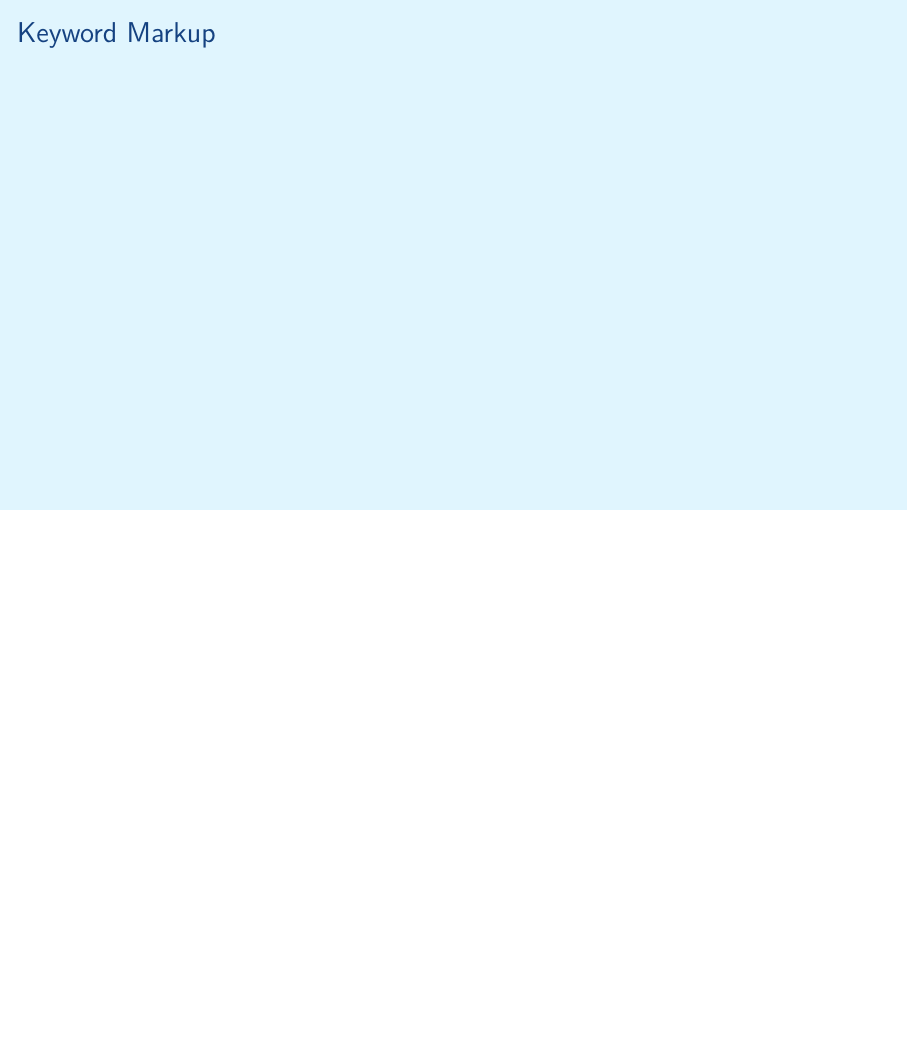
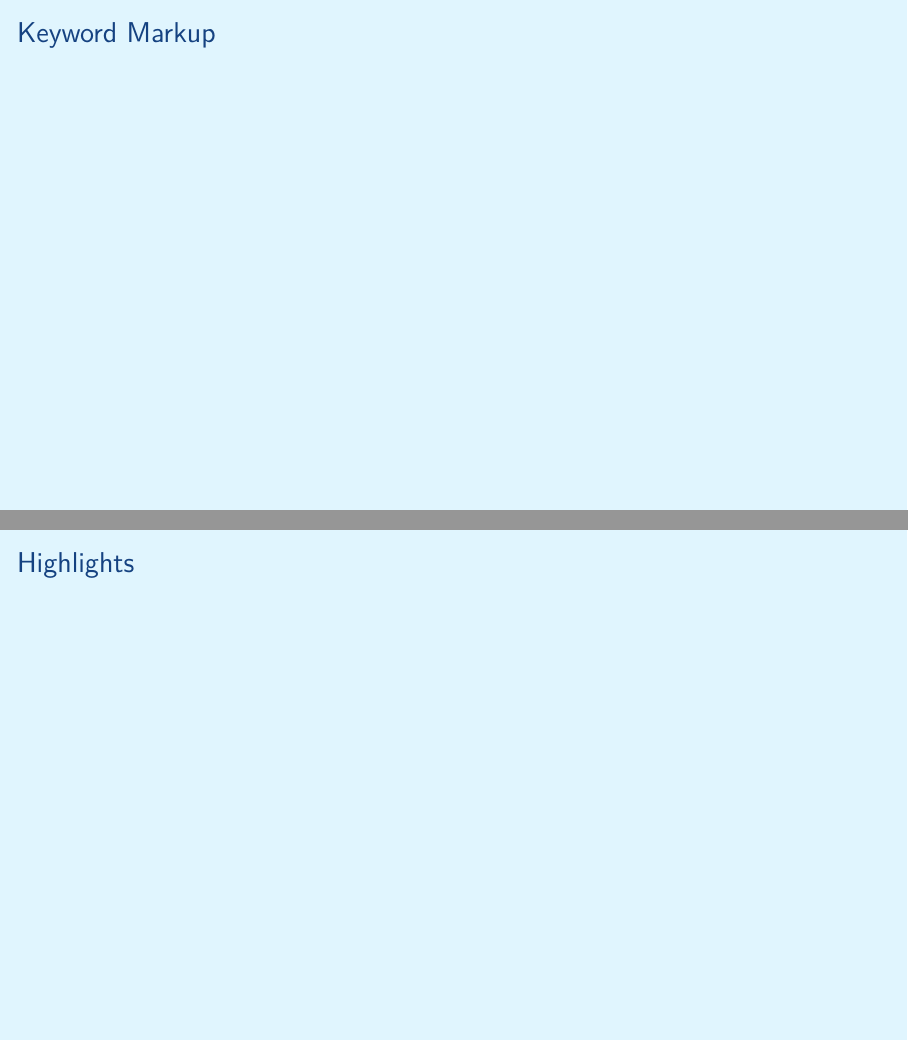
Before and after one commit to aslakjohansen/prosa-latex, LaTeX slides (doc/intermediate_presentation.tex, which reads doc/intermediate_contents.tex): page 3 of 21 before the commit and pages 3 and 4 of 22 after it, the two joined at a grey line, the shorter picture padded with empty space. Compiled offline with XeLaTeX.

Commit message:
Added placeholder for another form of macros

```diff
--- a/doc/intermediate_contents.tex
+++ b/doc/intermediate_contents.tex
@@ -31,6 +31,13 @@
 \subsection{Keyword Markup}
 \begin{frame}[fragile]
   \frametitle{Keyword Markup}
+  \vspace{3mm}
+
+\end{frame}
+
+\subsection{Highlights}
+\begin{frame}[fragile]
+  \frametitle{Highlights}
   \vspace{3mm}
 
 \end{frame}
```
